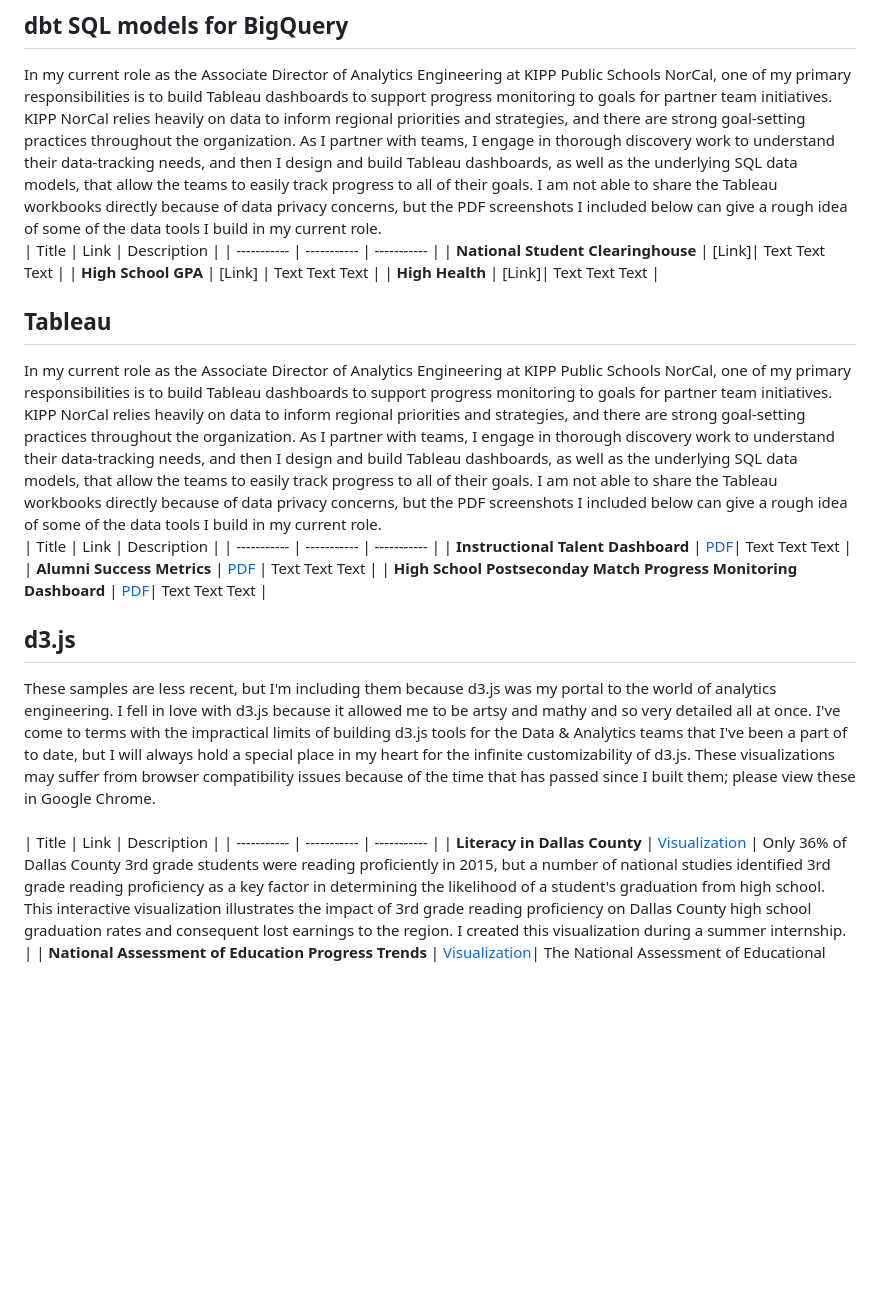
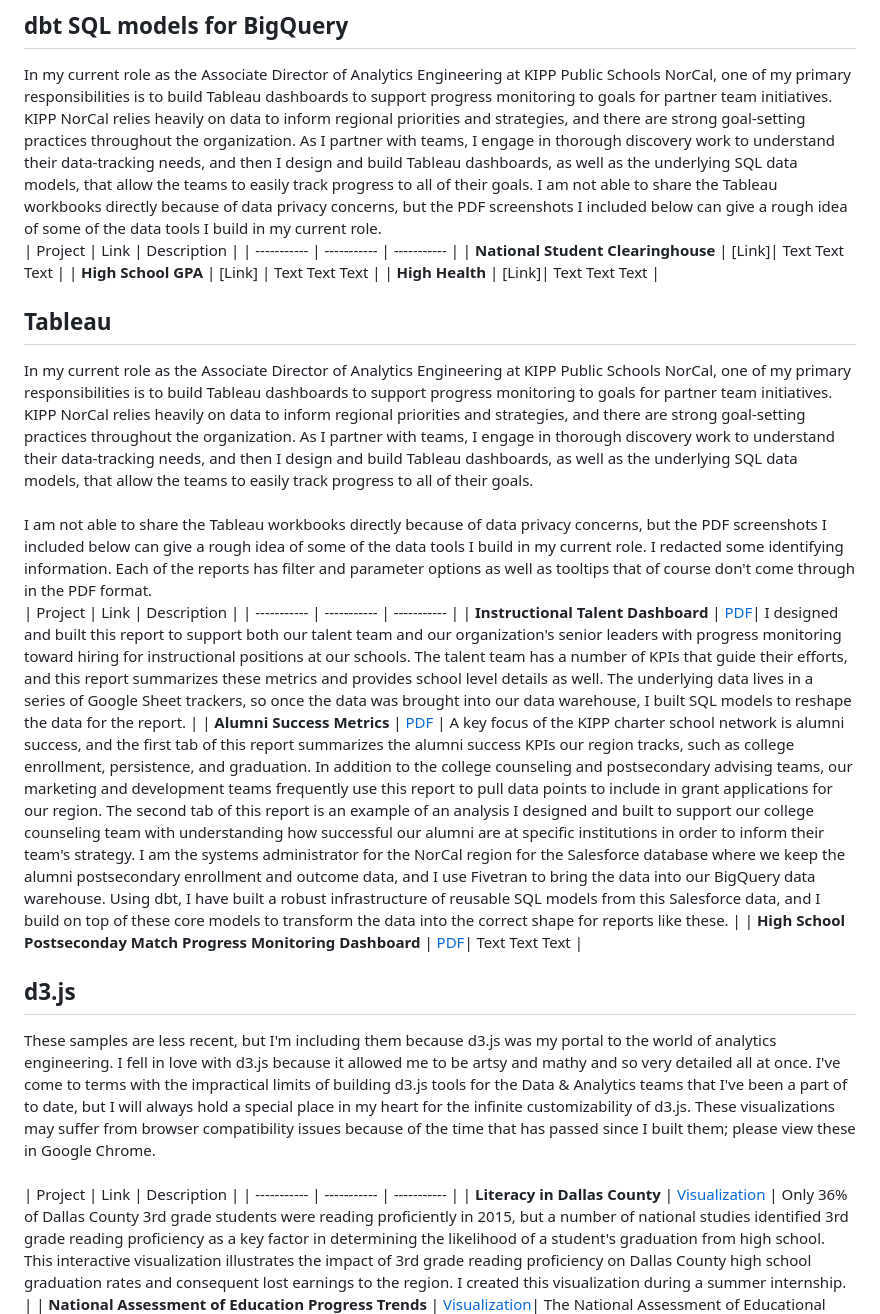
Before and after one commit to amarinovic/analytics-portfolio, a Markdown page: README.md, the part around the change. Drawn GitHub-style; blank space fills up the shorter version.

Commit message:
adding 2 blurbs

```diff
--- a/README.md
+++ b/README.md
@@ -9,7 +9,7 @@
 ## dbt SQL models for BigQuery <a name='sql'></a>
 In my current role as the Associate Director of Analytics Engineering at KIPP Public Schools NorCal, one of my primary responsibilities is to build Tableau dashboards to support progress monitoring to goals for partner team initiatives. KIPP NorCal relies heavily on data to inform regional priorities and strategies, and there are strong goal-setting practices throughout the organization. As I partner with teams, I engage in thorough discovery work to understand their data-tracking needs, and then I design and build Tableau dashboards, as well as the underlying SQL data models, that allow the teams to easily track progress to all of their goals. I am not able to share the Tableau workbooks directly because of data privacy concerns, but the PDF screenshots I included below can give a rough idea of some of the data tools I build in my current role.
 <br>
-| Title | Link | Description |
+| Project | Link | Description |
 | ----------- | ----------- |  ----------- |
 | **National Student Clearinghouse** | [Link]| Text Text Text |
 | **High School GPA** | [Link] | Text Text Text |
@@ -17,18 +17,20 @@ In my current role as the Associate Director of Analytics Engineering at KIPP Pu
 
 
 ## Tableau <a name='tableau'></a>
-In my current role as the Associate Director of Analytics Engineering at KIPP Public Schools NorCal, one of my primary responsibilities is to build Tableau dashboards to support progress monitoring to goals for partner team initiatives. KIPP NorCal relies heavily on data to inform regional priorities and strategies, and there are strong goal-setting practices throughout the organization. As I partner with teams, I engage in thorough discovery work to understand their data-tracking needs, and then I design and build Tableau dashboards, as well as the underlying SQL data models, that allow the teams to easily track progress to all of their goals. I am not able to share the Tableau workbooks directly because of data privacy concerns, but the PDF screenshots I included below can give a rough idea of some of the data tools I build in my current role.
+In my current role as the Associate Director of Analytics Engineering at KIPP Public Schools NorCal, one of my primary responsibilities is to build Tableau dashboards to support progress monitoring to goals for partner team initiatives. KIPP NorCal relies heavily on data to inform regional priorities and strategies, and there are strong goal-setting practices throughout the organization. As I partner with teams, I engage in thorough discovery work to understand their data-tracking needs, and then I design and build Tableau dashboards, as well as the underlying SQL data models, that allow the teams to easily track progress to all of their goals.
+<br><br>
+I am not able to share the Tableau workbooks directly because of data privacy concerns, but the PDF screenshots I included below can give a rough idea of some of the data tools I build in my current role. I redacted some identifying information. Each of the reports has filter and parameter options as well as tooltips that of course don't come through in the PDF format.
 <br>
-| Title | Link | Description |
+| Project | Link | Description |
 | ----------- | ----------- |  ----------- |
-| **Instructional Talent Dashboard** | [PDF](https://github.com/amarinovic/analytics-portfolio/blob/main/projects/Instructional%20Talent%20Dashboard.pdf)| Text Text Text |
-| **Alumni Success Metrics** | [PDF](https://github.com/amarinovic/analytics-portfolio/blob/main/projects/Alumni%20Success%20Metrics.pdf) | Text Text Text |
+| **Instructional Talent Dashboard** | [PDF](https://github.com/amarinovic/analytics-portfolio/blob/main/projects/Instructional%20Talent%20Dashboard.pdf)| I designed and built this report to support both our talent team and our organization's senior leaders with progress monitoring toward hiring for instructional positions at our schools. The talent team has a number of KPIs that guide their efforts, and this report summarizes these metrics and provides school level details as well. The underlying data lives in a series of Google Sheet trackers, so once the data was brought into our data warehouse, I built SQL models to reshape the data for the report. |
+| **Alumni Success Metrics** | [PDF](https://github.com/amarinovic/analytics-portfolio/blob/main/projects/Alumni%20Success%20Metrics.pdf) | A key focus of the KIPP charter school network is alumni success, and the first tab of this report summarizes the alumni success KPIs our region tracks, such as college enrollment, persistence, and graduation. In addition to the college counseling and postsecondary advising teams, our marketing and development teams frequently use this report to pull data points to include in grant applications for our region. The second tab of this report is an example of an analysis I designed and built to support our college counseling team with understanding how successful our alumni are at specific institutions in order to inform their team's strategy. I am the systems administrator for the NorCal region for the Salesforce database where we keep the alumni postsecondary enrollment and outcome data, and I use Fivetran to bring the data into our BigQuery data warehouse. Using dbt, I have built a robust infrastructure of reusable SQL models from this Salesforce data, and I build on top of these core models to transform the data into the correct shape for reports like these. |
 | **High School Postseconday Match Progress Monitoring Dashboard** | [PDF](https://github.com/amarinovic/analytics-portfolio/blob/main/projects/High%20School%20PS%20Match%20Progress%20Monitoring%20Dashboard.pdf)| Text Text Text |
 
 ## d3.js <a name='d3'></a>
 These samples are less recent, but I'm including them because d3.js was my portal to the world of analytics engineering. I fell in love with d3.js because it allowed me to be artsy and mathy and so very detailed all at once. I've come to terms with the impractical limits of building d3.js tools for the Data & Analytics teams that I've been a part of to date, but I will always hold a special place in my heart for the infinite customizability of d3.js. These visualizations may suffer from browser compatibility issues because of the time that has passed since I built them; please view these in Google Chrome.
 <br>
-| Title | Link | Description |
+| Project | Link | Description |
 | ----------- | ----------- |  ----------- |
 | **Literacy in Dallas County** | [Visualization](https://amarinovic.github.io/analytics-portfolio/projects/earlyliteracy/index.html) | Only 36% of Dallas County 3rd grade students were reading proficiently in 2015, but a number of national studies identified 3rd grade reading proficiency as a key factor in determining the likelihood of a student's graduation from high school. This interactive visualization illustrates the impact of 3rd grade reading proficiency on Dallas County high school graduation rates and consequent lost earnings to the region. I created this visualization during a summer internship. |
 | **National Assessment of Education Progress Trends** | [Visualization](https://amarinovic.github.io/analytics-portfolio/projects/naep/index.html)| The National Assessment of Educational Progress (NAEP) is the largest nationally representative and continuing assessment of what America's students know and can do in various academic subjects. I created this visualization on my own time to explore trends in 4th and 8th grade reading and mathematics scores. Comparisons can be made over time, between states and cities, and among subgroups. |
```
